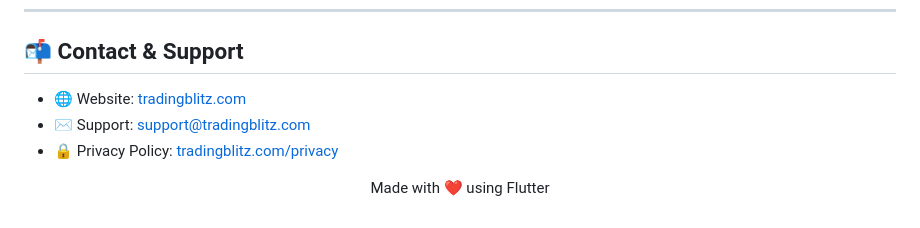
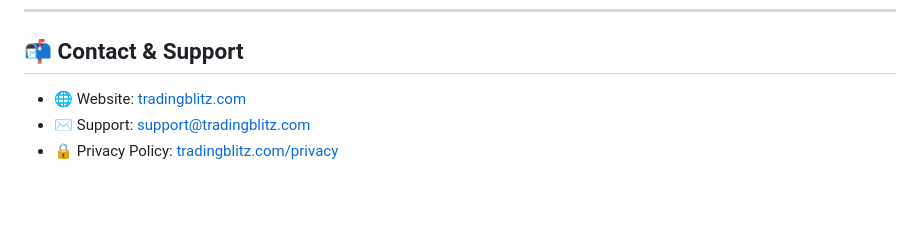
Before and after one commit to devgeektech/TradingBlitz-Public, a Markdown page: README.md, the part around one of its changes. GitHub-like rendering; blank space fills up the shorter version.

```diff
--- a/README.md
+++ b/README.md
@@ -165,6 +165,3 @@ Specify your license here (e.g. MIT, Apache 2.0, or "Proprietary — All Rights
 
 <div align="center">
-
-Made with ❤️ using Flutter
-
 </div>
```
Also changed, not shown: other parts of README.md (+3 -3 lines).
